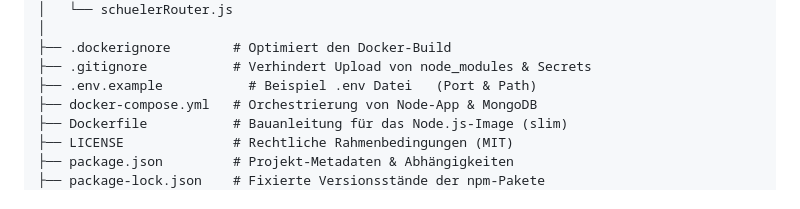
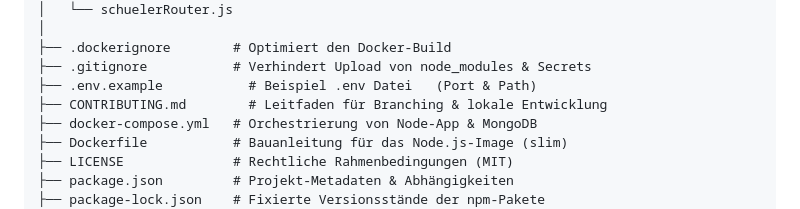
Before and after one commit to Nob101/student-course-management, a Markdown page: README.md, the part around the change. GitHub-like rendering.

Commit message:
README.md Verzeichnisstruktur angepasst

```diff
--- a/README.md
+++ b/README.md
@@ -127,6 +127,7 @@ project/
 ├── .dockerignore        # Optimiert den Docker-Build
 ├── .gitignore           # Verhindert Upload von node_modules & Secrets
 ├── .env.example           # Beispiel .env Datei   (Port & Path)
+├── CONTRIBUTING.md        # Leitfaden für Branching & lokale Entwicklung
 ├── docker-compose.yml   # Orchestrierung von Node-App & MongoDB
 ├── Dockerfile           # Bauanleitung für das Node.js-Image (slim)
 ├── LICENSE              # Rechtliche Rahmenbedingungen (MIT)
```
